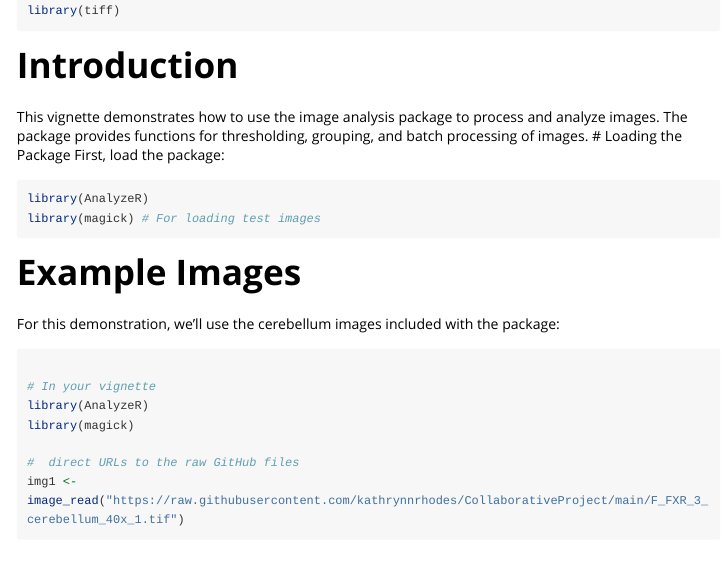
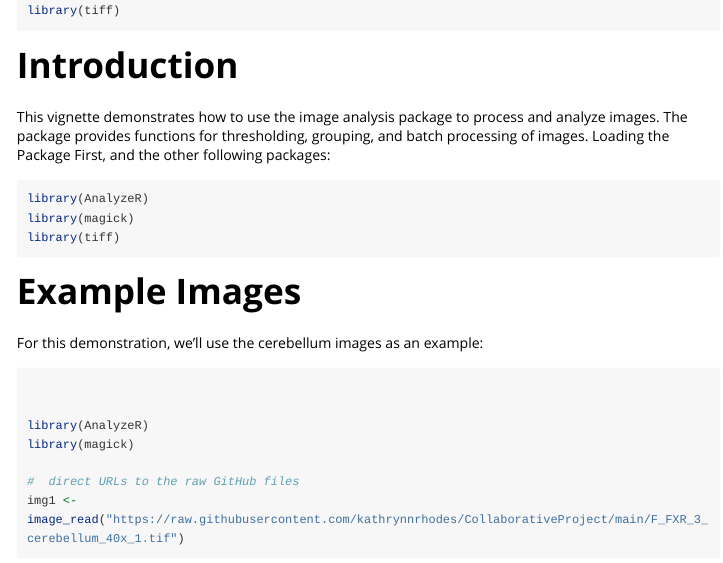
Before and after one commit to meganhall719/AnalyzeR, an R Markdown document (Vignettes/powerplot.Rmd): the page in a window 1100 px wide, from 180 px down. Rendered offline with R 4.5, knitr and Pandoc, with nearby package versions; some code elsewhere in the file could not run offline; long lines of code are wrapped.

Commit message:
edits to vignette

````diff
--- a/Vignettes/powerplot.Rmd
+++ b/Vignettes/powerplot.Rmd
@@ -22,20 +22,23 @@ library(tiff)
 
 # Introduction
 
-This vignette demonstrates how to use the image analysis package to process and analyze images. The package provides functions for thresholding, grouping, and batch processing of images. \# Loading the Package First, load the package:
+This vignette demonstrates how to use the image analysis package to process and analyze images. The package provides functions for thresholding, grouping, and batch processing of images. Loading the Package First, and the other following packages:
 
 ```{r}
 library(AnalyzeR)
-library(magick) # For loading test images
+library(magick)
+library(tiff)
+
 ```
+
 
 # Example Images
 
-For this demonstration, we'll use the cerebellum images included with the package:
+For this demonstration, we'll use the cerebellum images as an example:
 
 ```{r}
 
-# In your vignette
+
 library(AnalyzeR)
 library(magick)
 
````
